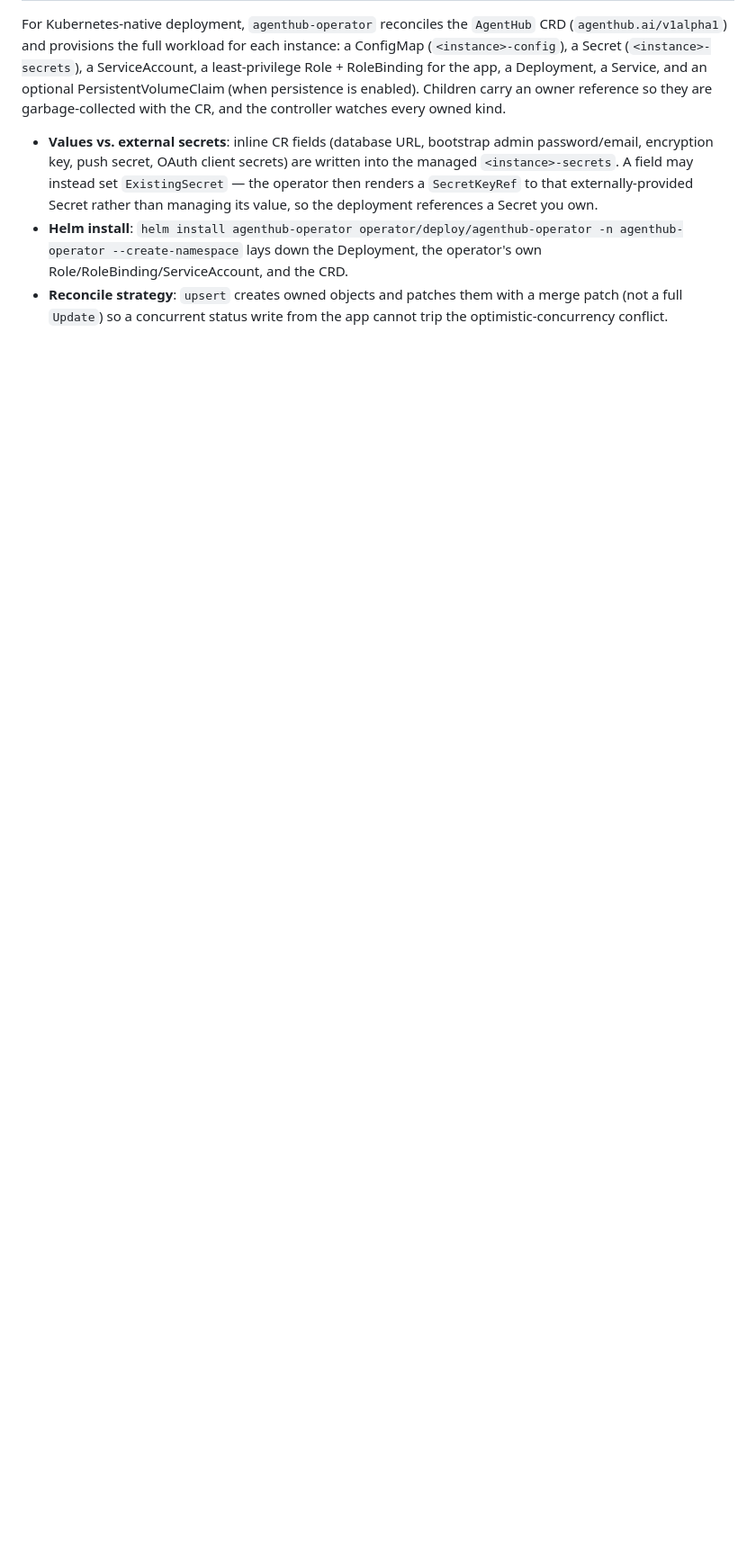
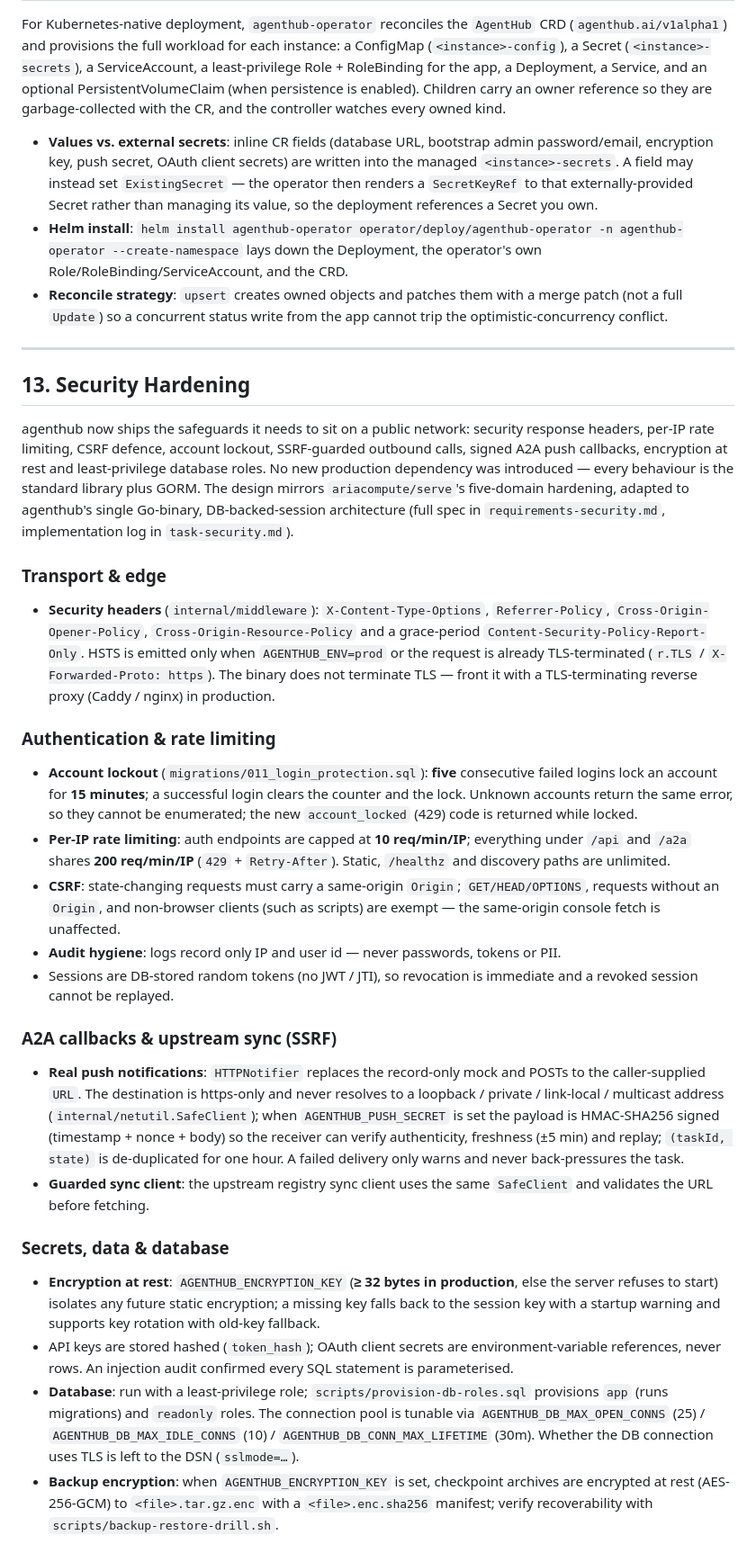
Before and after one commit to ariacompute/agenthub, a Markdown page: releasenotes.md, the part around one of its changes. Shown at 90% size. Rendered like a GitHub page; blank space fills up the shorter version.

```diff
--- a/releasenotes.md
+++ b/releasenotes.md
@@ -644,3 +598,68 @@ the controller watches every owned kind.
 - **Reconcile strategy**: `upsert` creates owned objects and patches them with a
   merge patch (not a full `Update`) so a concurrent status write from the app
   cannot trip the optimistic-concurrency conflict.
+
+---
+
+## 13. Security Hardening
+
+agenthub now ships the safeguards it needs to sit on a public network: security response
+headers, per-IP rate limiting, CSRF defence, account lockout, SSRF-guarded outbound calls,
+signed A2A push callbacks, encryption at rest and least-privilege database roles. No new
+production dependency was introduced — every behaviour is the standard library plus GORM.
+The design mirrors `ariacompute/serve`'s five-domain hardening, adapted to agenthub's single
+Go-binary, DB-backed-session architecture (full spec in `requirements-security.md`,
+implementation log in `task-security.md`).
+
+### Transport & edge
+
+- **Security headers** (`internal/middleware`): `X-Content-Type-Options`, `Referrer-Policy`,
+  `Cross-Origin-Opener-Policy`, `Cross-Origin-Resource-Policy` and a grace-period
+  `Content-Security-Policy-Report-Only`. HSTS is emitted only when `AGENTHUB_ENV=prod` or the
+  request is already TLS-terminated (`r.TLS` / `X-Forwarded-Proto: https`). The binary does
+  not terminate TLS — front it with a TLS-terminating reverse proxy (Caddy / nginx) in
+  production.
+
+### Authentication & rate limiting
+
+- **Account lockout** (`migrations/011_login_protection.sql`): **five** consecutive failed
+  logins lock an account for **15 minutes**; a successful login clears the counter and the
+  lock. Unknown accounts return the same error, so they cannot be enumerated; the new
+  `account_locked` (429) code is returned while locked.
+- **Per-IP rate limiting**: auth endpoints are capped at **10 req/min/IP**; everything under
+  `/api` and `/a2a` shares **200 req/min/IP** (`429` + `Retry-After`). Static, `/healthz`
+  and discovery paths are unlimited.
+- **CSRF**: state-changing requests must carry a same-origin `Origin`; `GET/HEAD/OPTIONS`,
+  requests without an `Origin`, and non-browser clients (such as scripts) are exempt —
+  the same-origin console fetch is unaffected.
+- **Audit hygiene**: logs record only IP and user id — never passwords, tokens or PII.
+- Sessions are DB-stored random tokens (no JWT / JTI), so revocation is immediate and a
+  revoked session cannot be replayed.
+
+### A2A callbacks & upstream sync (SSRF)
+
+- **Real push notifications**: `HTTPNotifier` replaces the record-only mock and POSTs to the
+  caller-supplied `URL`. The destination is https-only and never resolves to a loopback /
+  private / link-local / multicast address (`internal/netutil.SafeClient`); when
+  `AGENTHUB_PUSH_SECRET` is set the payload is HMAC-SHA256 signed (timestamp + nonce + body)
+  so the receiver can verify authenticity, freshness (±5 min) and replay; `(taskId, state)`
+  is de-duplicated for one hour. A failed delivery only warns and never back-pressures the
+  task.
+- **Guarded sync client**: the upstream registry sync client uses the same `SafeClient` and
+  validates the URL before fetching.
+
+### Secrets, data & database
+
+- **Encryption at rest**: `AGENTHUB_ENCRYPTION_KEY` (**≥ 32 bytes in production**, else the
+  server refuses to start) isolates any future static encryption; a missing key falls back to
+  the session key with a startup warning and supports key rotation with old-key fallback.
+- API keys are stored hashed (`token_hash`); OAuth client secrets are environment-variable
+  references, never rows. An injection audit confirmed every SQL statement is parameterised.
+- **Database**: run with a least-privilege role; `scripts/provision-db-roles.sql` provisions
+  `app` (runs migrations) and `readonly` roles. The connection pool is tunable via
+  `AGENTHUB_DB_MAX_OPEN_CONNS` (25) / `AGENTHUB_DB_MAX_IDLE_CONNS` (10) /
+  `AGENTHUB_DB_CONN_MAX_LIFETIME` (30m). Whether the DB connection uses TLS is left to the
+  DSN (`sslmode=…`).
+- **Backup encryption**: when `AGENTHUB_ENCRYPTION_KEY` is set, checkpoint archives are
+  encrypted at rest (AES-256-GCM) to `<file>.tar.gz.enc` with a `<file>.enc.sha256` manifest;
+  verify recoverability with `scripts/backup-restore-drill.sh`.
```
Also changed, not shown: other parts of releasenotes.md (+37 -83 lines), releasenotes_cn.md (+78 -68 lines).
